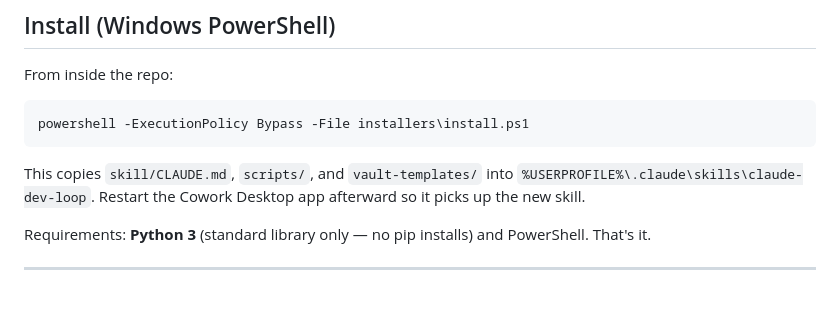
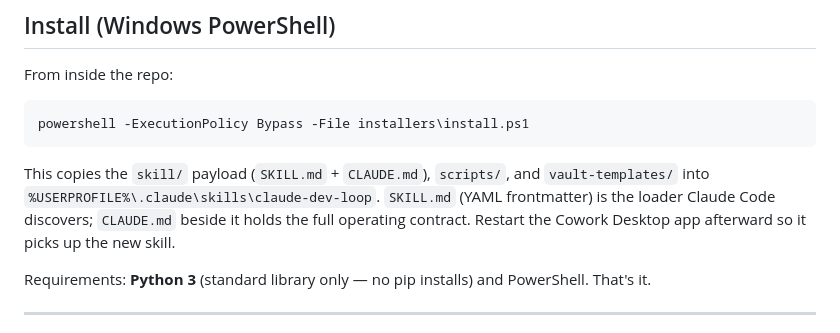
Before and after one commit to scottconverse/claude-dev-loop, a Markdown page: README.md, the part around the change. Drawn GitHub-style; blank space fills up the shorter version.

````diff
--- a/README.md
+++ b/README.md
@@ -24,9 +24,10 @@ From inside the repo:
 powershell -ExecutionPolicy Bypass -File installers\install.ps1
 ```
 
-This copies `skill/CLAUDE.md`, `scripts/`, and `vault-templates/` into
-`%USERPROFILE%\.claude\skills\claude-dev-loop`. Restart the Cowork Desktop app afterward so it
-picks up the new skill.
+This copies the `skill/` payload (`SKILL.md` + `CLAUDE.md`), `scripts/`, and `vault-templates/`
+into `%USERPROFILE%\.claude\skills\claude-dev-loop`. `SKILL.md` (YAML frontmatter) is the loader
+Claude Code discovers; `CLAUDE.md` beside it holds the full operating contract. Restart the Cowork
+Desktop app afterward so it picks up the new skill.
 
 Requirements: **Python 3** (standard library only — no pip installs) and PowerShell. That's it.
 
````
Also changed, not shown: skill/SKILL.md (added, +62 -0 lines).
